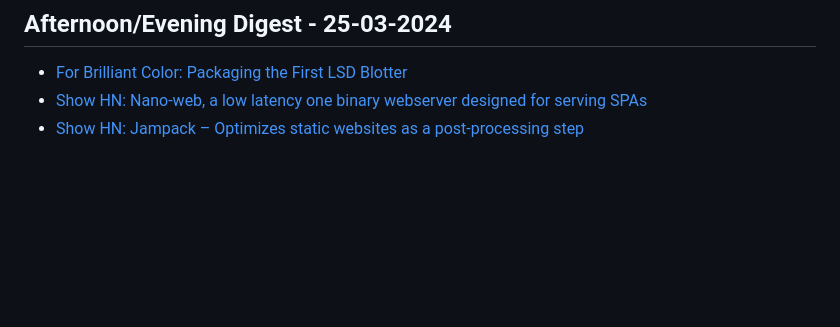
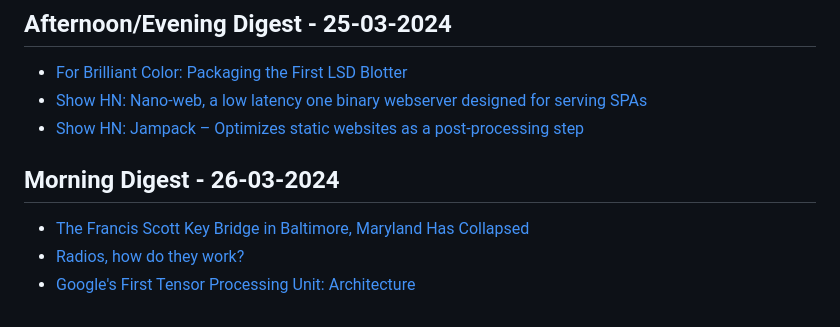
Before and after one commit to aymanxdev/daily-digest, a Markdown page: daily_news.md, the part around the change. Rendered like a GitHub page; blank space fills up the shorter version.

Commit message:
Updated Daily Dev News

```diff
--- a/daily_news.md
+++ b/daily_news.md
@@ -1890,3 +1890,8 @@
 - [For Brilliant Color: Packaging the First LSD Blotter](https://thereader.mitpress.mit.edu/for-brilliant-color-packaging-the-first-lsd-blotter/)
 - [Show HN: Nano-web, a low latency one binary webserver designed for serving SPAs](https://github.com/radiosilence/nano-web)
 - [Show HN: Jampack – Optimizes static websites as a post-processing step](https://github.com/divriots/jampack)
+## Morning Digest - 26-03-2024
+
+- [The Francis Scott Key Bridge in Baltimore, Maryland Has Collapsed](https://twitter.com/sentdefender/status/1772514015790477667)
+- [Radios, how do they work?](https://lcamtuf.substack.com/p/radios-how-do-they-work)
+- [Google's First Tensor Processing Unit: Architecture](https://thechipletter.substack.com/p/googles-first-tpu-architecture)
```
